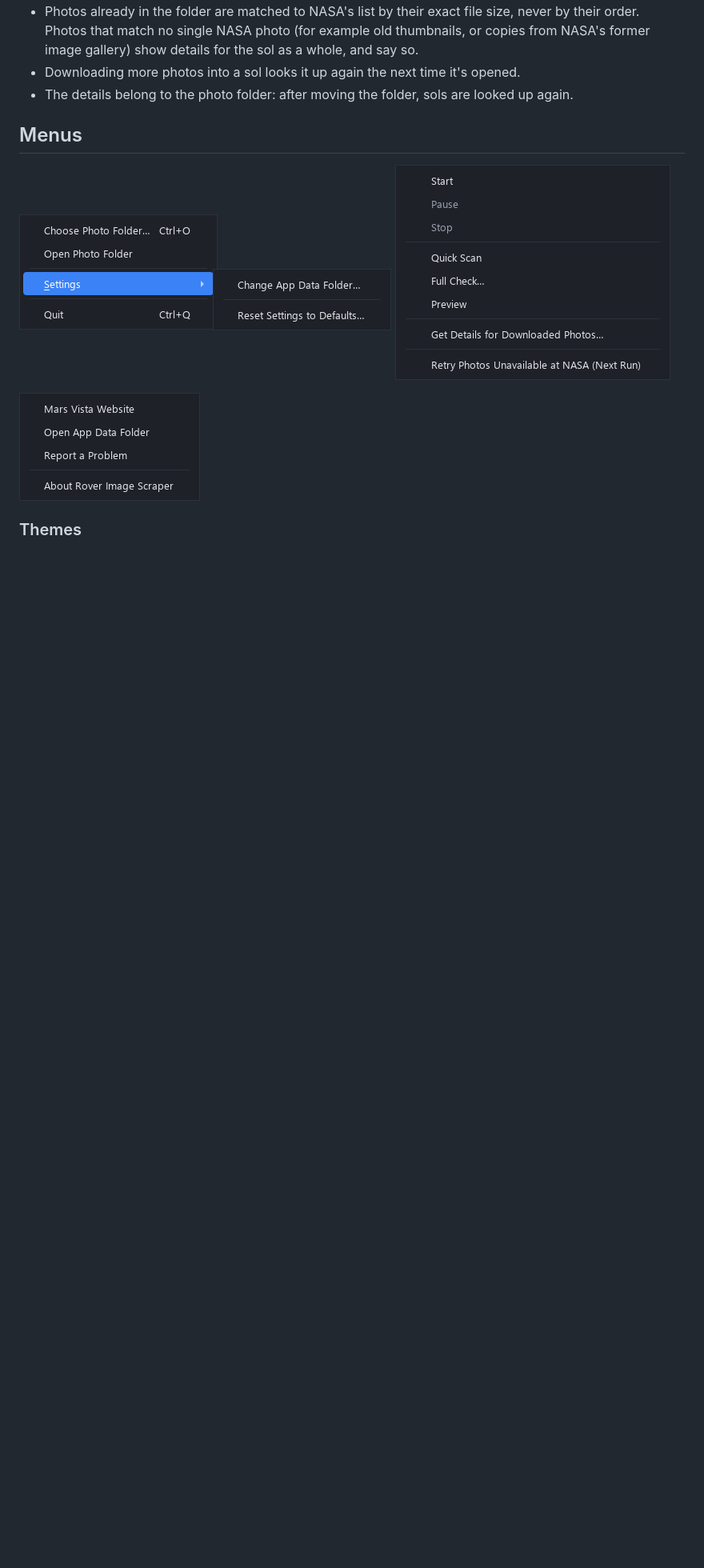
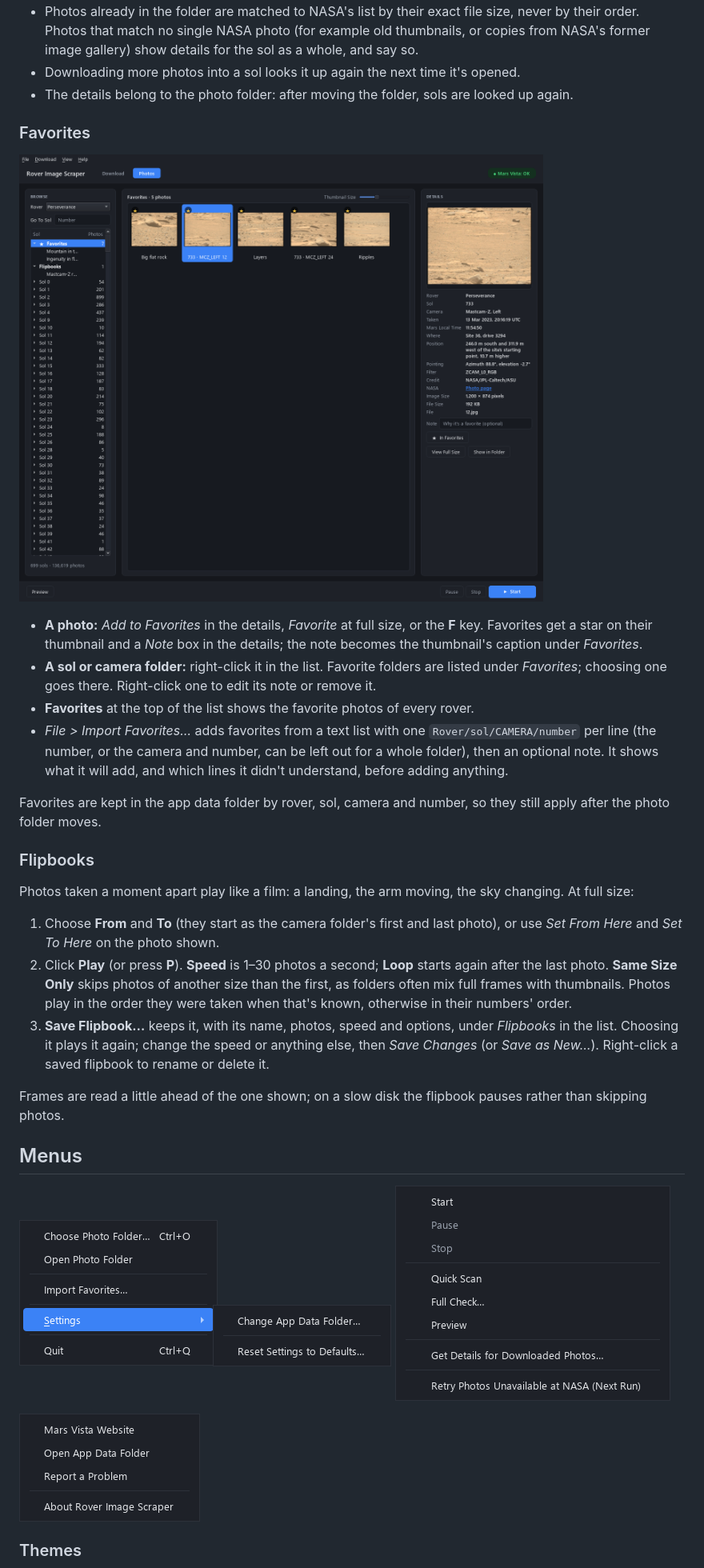
Before and after one commit to cincottash/RoverImageScraper, a Markdown page: README.md, the part around one of its changes. Shown at 80% size. Rendered like a GitHub page; pictures changed too: .github/readme/favorites.png (added), .github/readme/menu_file.png; folded sections open; blank space fills up the shorter version.

```diff
--- a/README.md
+++ b/README.md
@@ -148,6 +149,37 @@ at any point; the next run carries on from there.
 - The details belong to the photo folder: after moving the folder, sols are looked up again.
 
 </details>
+
+### Favorites
+
+![Favorites: five starred photos with their notes as captions, and below Favorites in the list two favorite folders and a saved flipbook](.github/readme/favorites.png)
+
+- **A photo:** *Add to Favorites* in the details, *Favorite* at full size, or the **F** key. Favorites get a star
+  on their thumbnail and a *Note* box in the details; the note becomes the thumbnail's caption under *Favorites*.
+- **A sol or camera folder:** right-click it in the list. Favorite folders are listed under *Favorites*; choosing
+  one goes there. Right-click one to edit its note or remove it.
+- **Favorites** at the top of the list shows the favorite photos of every rover.
+- *File > Import Favorites…* adds favorites from a text list with one `Rover/sol/CAMERA/number` per line (the
+  number, or the camera and number, can be left out for a whole folder), then an optional note. It shows what it
+  will add, and which lines it didn't understand, before adding anything.
+
+Favorites are kept in the app data folder by rover, sol, camera and number, so they still apply after the photo
+folder moves.
+
+### Flipbooks
+
+Photos taken a moment apart play like a film: a landing, the arm moving, the sky changing. At full size:
+
+1. Choose **From** and **To** (they start as the camera folder's first and last photo), or use *Set From Here* and
+   *Set To Here* on the photo shown.
+2. Click **Play** (or press **P**). **Speed** is 1–30 photos a second; **Loop** starts again after the last photo.
+   **Same Size Only** skips photos of another size than the first, as folders often mix full frames with
+   thumbnails. Photos play in the order they were taken when that's known, otherwise in their numbers' order.
+3. **Save Flipbook…** keeps it, with its name, photos, speed and options, under *Flipbooks* in the list. Choosing
+   it plays it again; change the speed or anything else, then *Save Changes* (or *Save as New…*). Right-click a
+   saved flipbook to rename or delete it.
+
+Frames are read a little ahead of the one shown; on a slow disk the flipbook pauses rather than skipping photos.
 
 ## Menus
 
```
Also changed, not shown: other parts of README.md (+9 -7 lines), .github/readme/library.png, .github/readme/photos.png, .github/screenshot.png, 7 other files.
